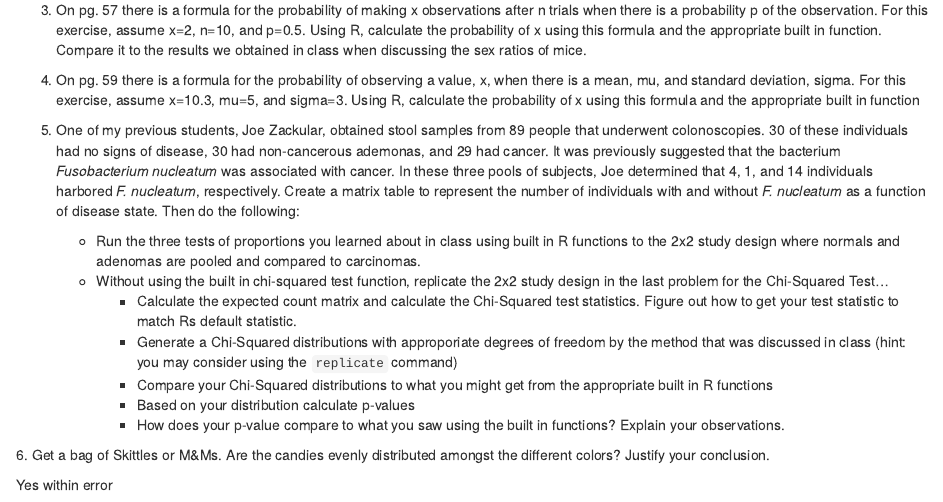
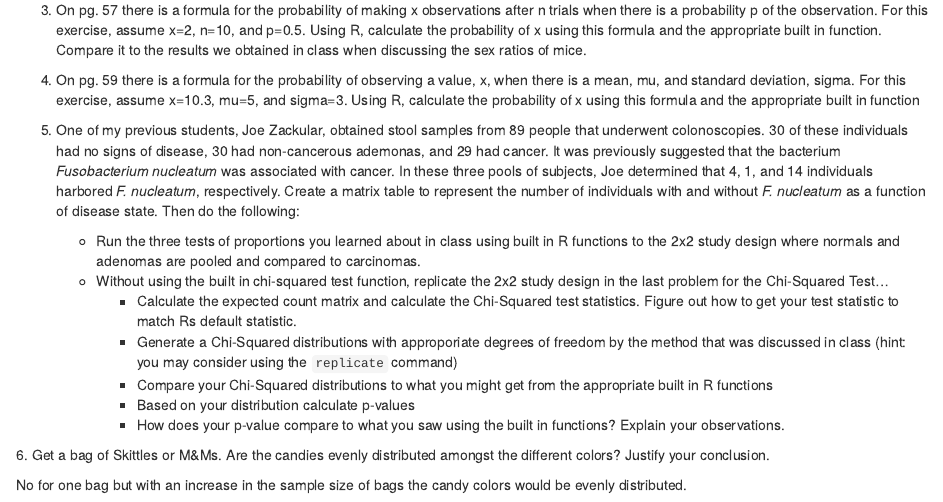
Before and after one commit to mkdoherty/assignment03, an R Markdown document (README.mkdanswers.Rmd): the page in a window 1100 px wide, from 2460 px down. Rendered offline with R 4.5, knitr and Pandoc, with nearby package versions.

Commit message:
changed answer 6

```diff
--- a/README.mkdanswers.Rmd
+++ b/README.mkdanswers.Rmd
@@ -60,4 +60,4 @@ dev.off() #stops writing pdf file
 
 6\.  Get a bag of Skittles or M&Ms.  Are the candies evenly distributed amongst the different colors?  Justify your conclusion.
 
-Yes within error
+No for one bag but with an increase in the sample size of bags the candy colors would be evenly distributed.
```
